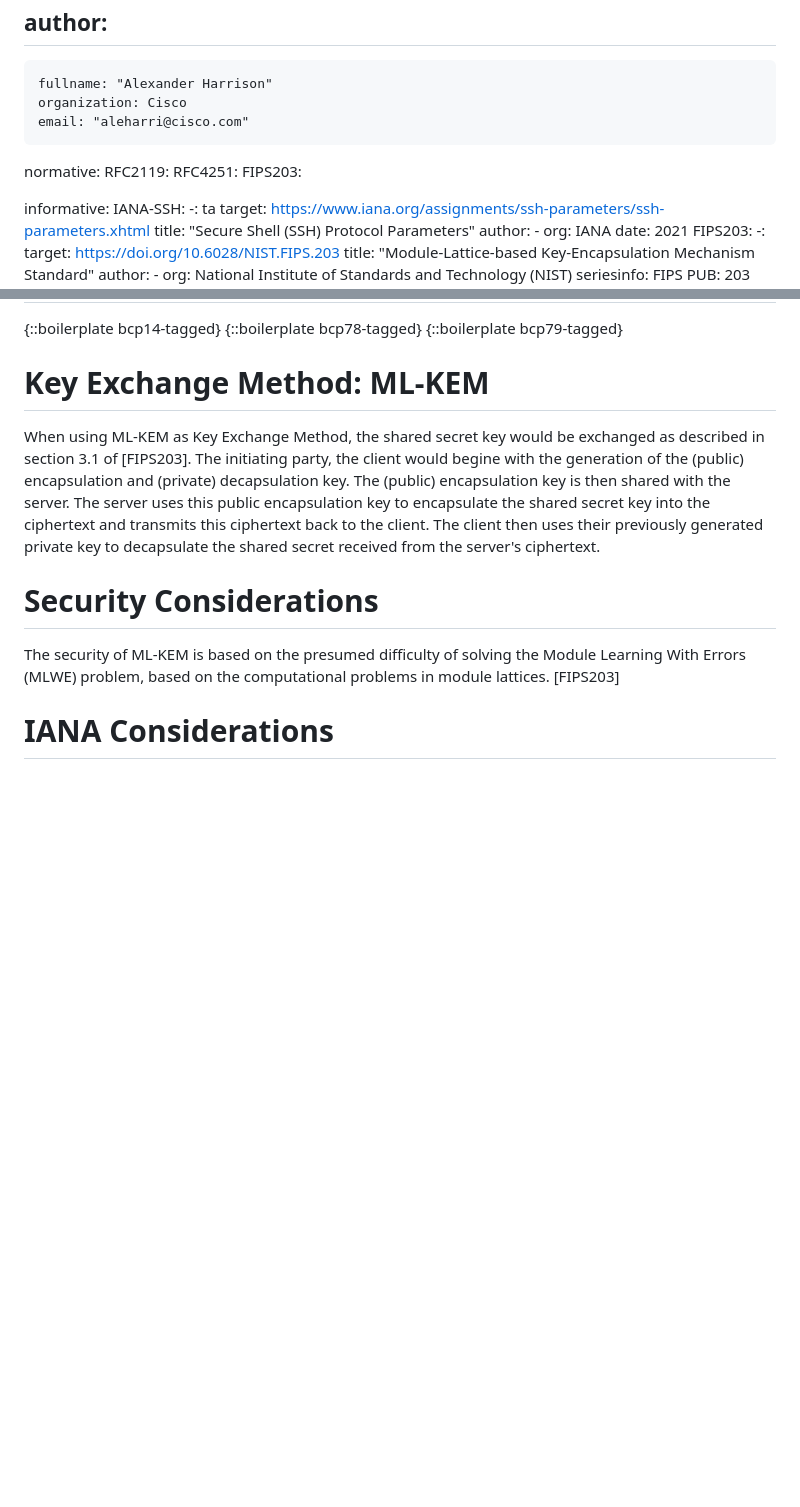
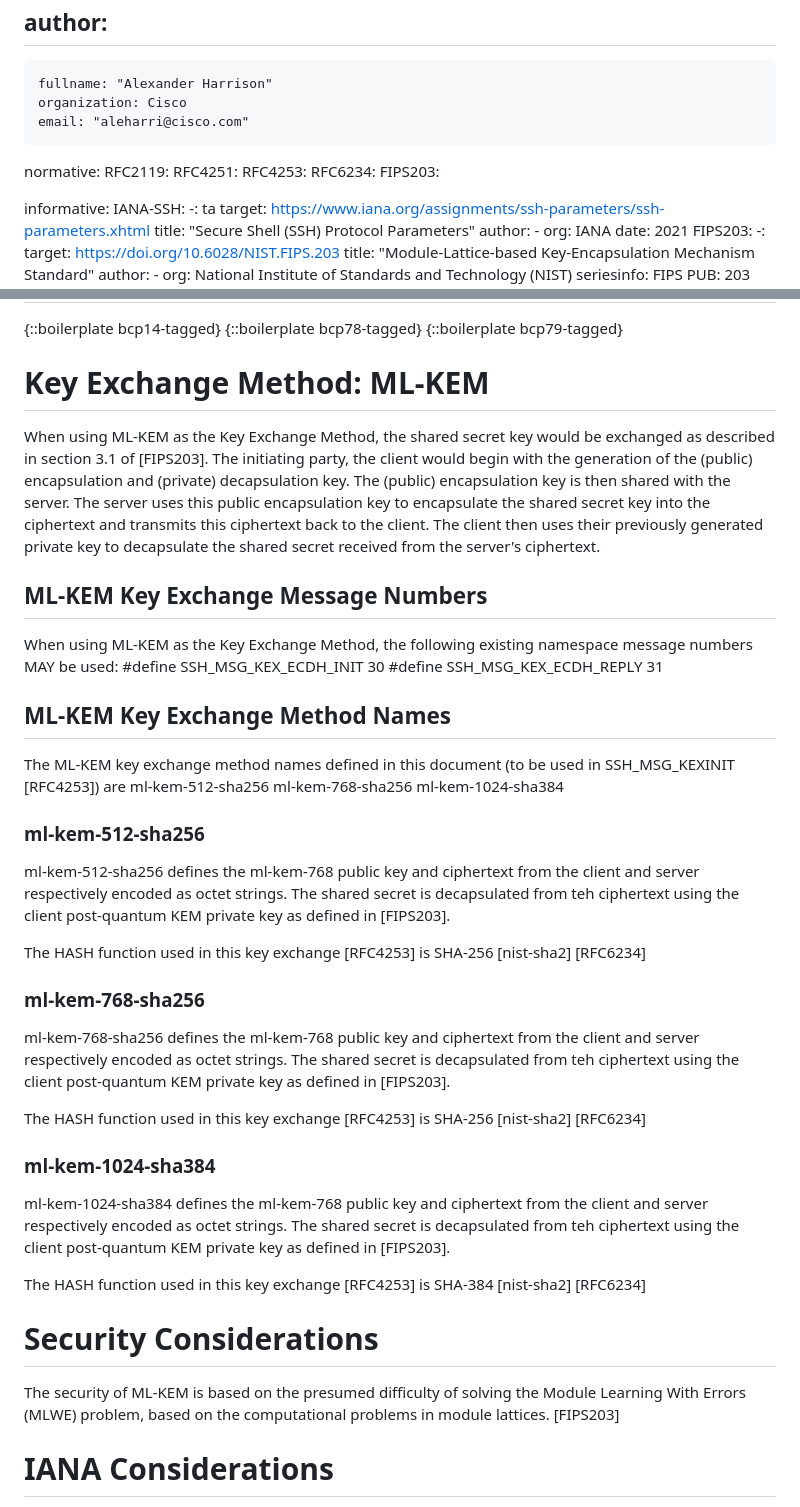
Before and after one commit to alharrison/ssh_mlkem_draft, a Markdown page: draft-harrison-mlkem-ssh.md, 2 parts joined by grey strips. Drawn GitHub-style; blank space fills up the shorter version.

Commit message:
Adding more details and references

```diff
--- a/draft-harrison-mlkem-ssh.md
+++ b/draft-harrison-mlkem-ssh.md
@@ -32,6 +32,8 @@ author:
 normative:
   RFC2119:
   RFC4251:
+  RFC4253:
+  RFC6234:
   FIPS203:
 
 informative:
@@ -77,7 +79,34 @@ This document addresses the problem by proposing the use of post-quantum key enc
 {::boilerplate bcp79-tagged}
 
 # Key Exchange Method: ML-KEM
-When using ML-KEM as Key Exchange Method, the shared secret key would be exchanged as described in section 3.1 of [FIPS203]. The initiating party, the client would begine with the generation of the (public) encapsulation and (private) decapsulation key. The (public) encapsulation key is then shared with the server. The server uses this public encapsulation key to encapsulate the shared secret key into the ciphertext and transmits this ciphertext back to the client. The client then uses their previously generated private key to decapsulate the shared secret received from the server's ciphertext.
+When using ML-KEM as the Key Exchange Method, the shared secret key would be exchanged as described in section 3.1 of [FIPS203]. The initiating party, the client would begin with the generation of the (public) encapsulation and (private) decapsulation key. The (public) encapsulation key is then shared with the server. The server uses this public encapsulation key to encapsulate the shared secret key into the ciphertext and transmits this ciphertext back to the client. The client then uses their previously generated private key to decapsulate the shared secret received from the server's ciphertext.
+
+## ML-KEM Key Exchange Message Numbers
+When using ML-KEM as the Key Exchange Method, the following existing namespace message numbers MAY be used:
+         #define SSH_MSG_KEX_ECDH_INIT               30
+         #define SSH_MSG_KEX_ECDH_REPLY              31
+
+## ML-KEM Key Exchange Method Names
+The ML-KEM key exchange method names defined in this document (to be used in SSH_MSG_KEXINIT [RFC4253]) are
+ml-kem-512-sha256
+ml-kem-768-sha256
+ml-kem-1024-sha384
+
+### ml-kem-512-sha256
+ml-kem-512-sha256 defines the ml-kem-768 public key and ciphertext from the client and server respectively encoded as octet strings. The shared secret is decapsulated from teh ciphertext using the client post-quantum KEM private key as defined in [FIPS203].
+
+The HASH function used in this key exchange [RFC4253] is SHA-256 [nist-sha2] [RFC6234]
+
+### ml-kem-768-sha256
+ml-kem-768-sha256 defines the ml-kem-768 public key and ciphertext from the client and server respectively encoded as octet strings. The shared secret is decapsulated from teh ciphertext using the client post-quantum KEM private key as defined in [FIPS203].
+
+The HASH function used in this key exchange [RFC4253] is SHA-256 [nist-sha2] [RFC6234]
+
+### ml-kem-1024-sha384
+ml-kem-1024-sha384 defines the ml-kem-768 public key and ciphertext from the client and server respectively encoded as octet strings. The shared secret is decapsulated from teh ciphertext using the client post-quantum KEM private key as defined in [FIPS203].
+
+The HASH function used in this key exchange [RFC4253] is SHA-384 [nist-sha2] [RFC6234]
+
 
 # Security Considerations
 
```
